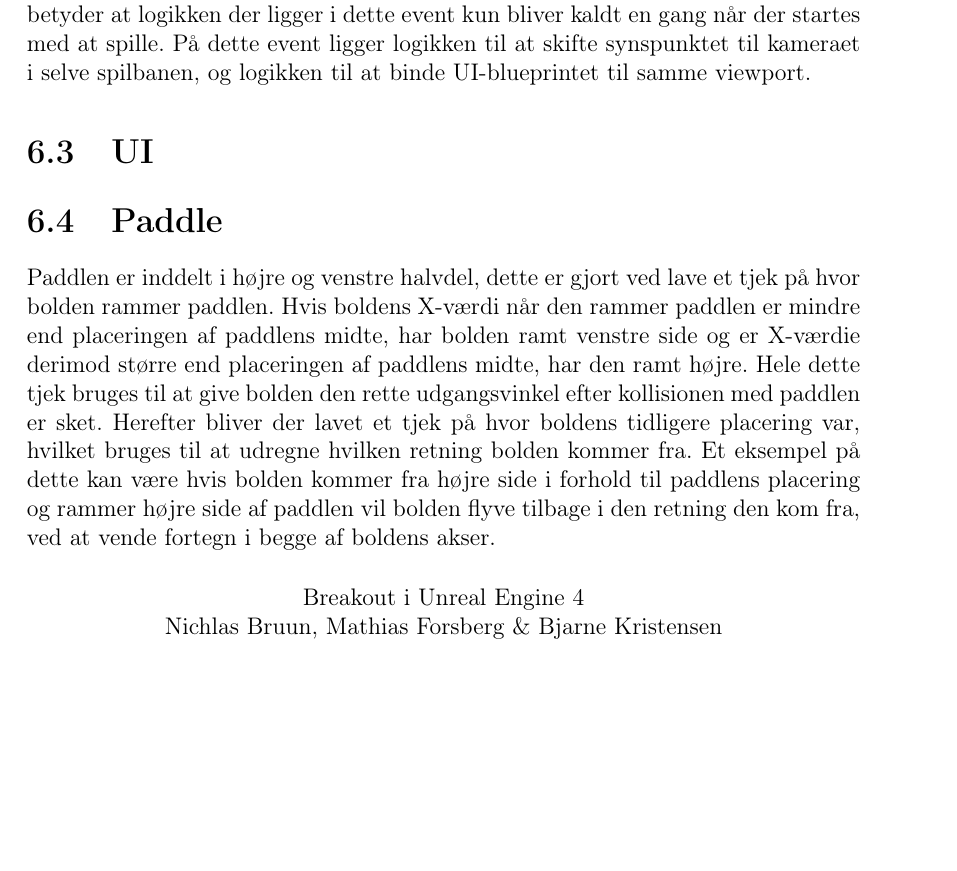
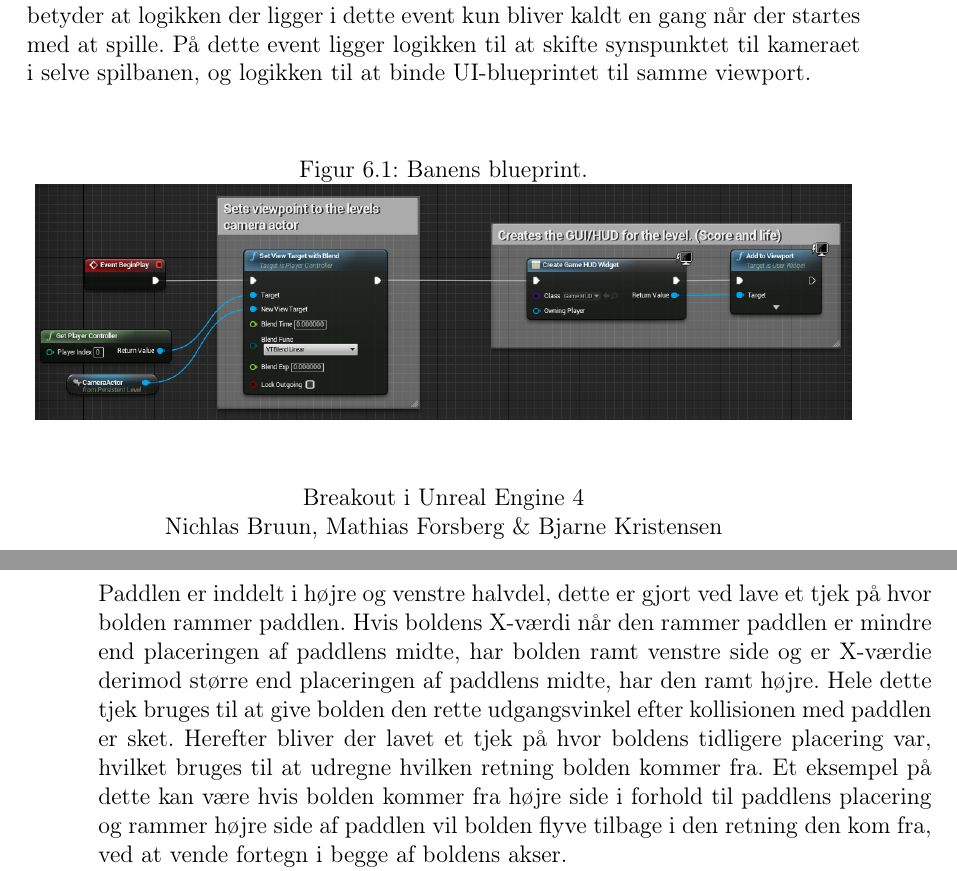
Before and after one commit to Zeraxxus/unrealbreakout, a LaTeX thesis (report/report.tex, which reads report/implementering.tex): part of page 25 of 37 before the commit and two parts of pages 25 and 26 of 37 after it, the two joined at a grey line, cut so that both start at the same text, the shorter picture padded with empty space. Compiled offline with pdfLaTeX.

Commit message:
Implementering LEVEL-Billede

```diff
--- a/report/implementering.tex
+++ b/report/implementering.tex
@@ -6,6 +6,14 @@ Noget introduktion til vores implementering.
 
 \section{Level}
 Level blueprintet er banens "klasse". Denne har ikke meget, og forholdvist simpel logik. Når banen, eller selve spillet startes, bliver \textit{EventBeginPlay} kaldt, hvilket betyder at logikken der ligger i dette event kun bliver kaldt en gang når der startes med at spille. På dette event ligger logikken til at skifte synspunktet til kameraet i selve spilbanen, og logikken til at binde UI-blueprintet til samme viewport.
+
+\begin{figure}
+	\begin{center}
+		\caption{Banens blueprint.}
+		\label{dia:levelblueprint}
+		\includegraphics[width=0.98\linewidth]{pictures/blueprints/level_blueprint}
+	\end{center}
+\end{figure}
 
 \section{UI}
 
```
Also changed, not shown: report/pictures/blueprints/level_blueprint.png (added).
